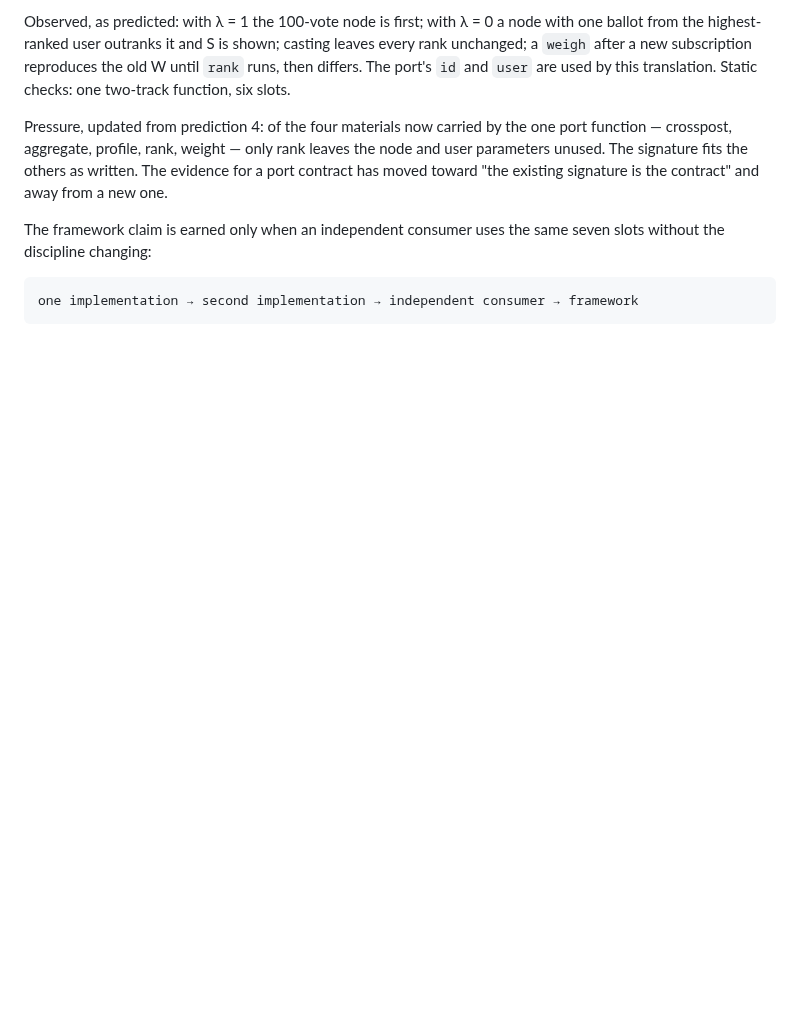
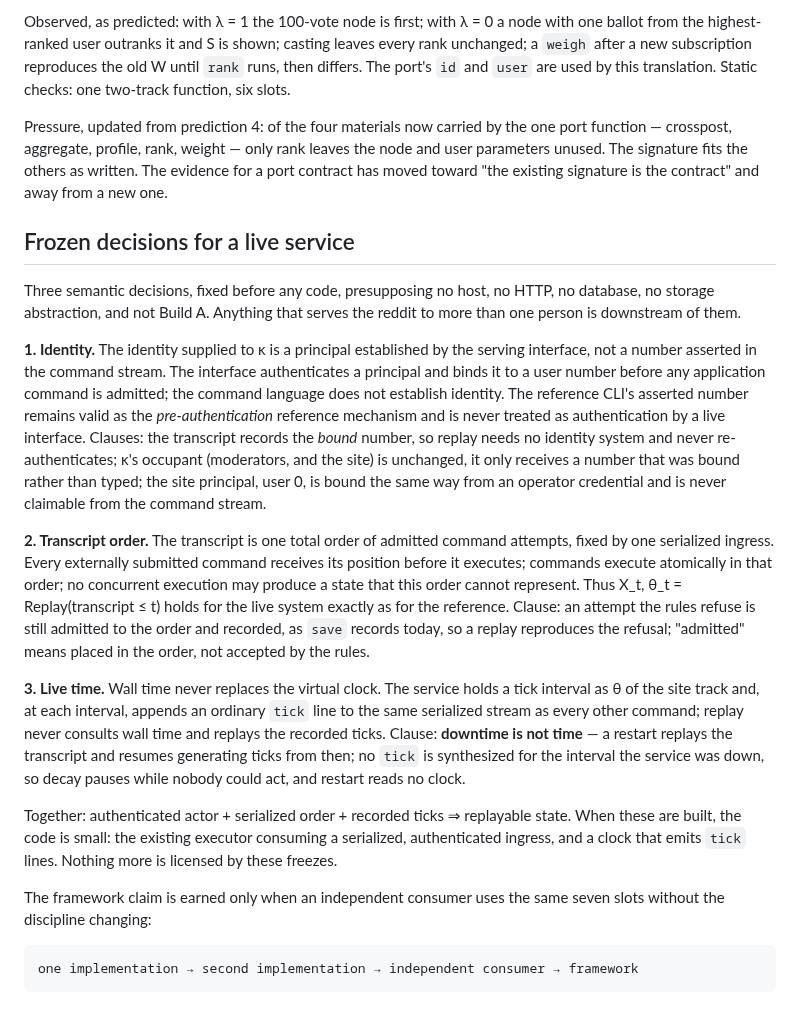
Before and after one commit to mrosst108-collab/moop, a Markdown page: reddit/README.md, the part around the change. GitHub-like rendering; blank space fills up the shorter version.

Commit message:
Freeze identity, transcript order, and live time for a live service
Three semantic decisions before any code: kappa receives a bound
principal, not an asserted number, and the transcript records the
bound number so replay never re-authenticates; one serialized total
order of admitted attempts, refusals included, so replay equals state
for the live system; wall time only generates ordinary tick lines at
a site-theta interval, replay never reads a clock, and downtime is not
time. No host, HTTP, storage, or Build A presupposed.

Co-Authored-By: Claude Fable 5.1 <noreply@anthropic.com>
Claude-Session: https://claude.ai/code/session_01Xq5yoJJs3mfRVTVbbT57zf

```diff
--- a/reddit/README.md
+++ b/reddit/README.md
@@ -445,6 +445,49 @@ only rank leaves the node and user parameters unused. The signature fits
 the others as written. The evidence for a port contract has moved toward
 "the existing signature is the contract" and away from a new one.
 
+## Frozen decisions for a live service
+
+Three semantic decisions, fixed before any code, presupposing no host,
+no HTTP, no database, no storage abstraction, and not Build A. Anything
+that serves the reddit to more than one person is downstream of them.
+
+**1. Identity.** The identity supplied to κ is a principal established by
+the serving interface, not a number asserted in the command stream. The
+interface authenticates a principal and binds it to a user number before
+any application command is admitted; the command language does not
+establish identity. The reference CLI's asserted number remains valid as
+the *pre-authentication* reference mechanism and is never treated as
+authentication by a live interface. Clauses: the transcript records the
+*bound* number, so replay needs no identity system and never
+re-authenticates; κ's occupant (moderators, and the site) is unchanged,
+it only receives a number that was bound rather than typed; the site
+principal, user 0, is bound the same way from an operator credential
+and is never claimable from the command stream.
+
+**2. Transcript order.** The transcript is one total order of admitted
+command attempts, fixed by one serialized ingress. Every externally
+submitted command receives its position before it executes; commands
+execute atomically in that order; no concurrent execution may produce a
+state that this order cannot represent. Thus X_t, θ_t = Replay(transcript
+≤ t) holds for the live system exactly as for the reference. Clause: an
+attempt the rules refuse is still admitted to the order and recorded, as
+`save` records today, so a replay reproduces the refusal; "admitted"
+means placed in the order, not accepted by the rules.
+
+**3. Live time.** Wall time never replaces the virtual clock. The service
+holds a tick interval as θ of the site track and, at each interval,
+appends an ordinary `tick` line to the same serialized stream as every
+other command; replay never consults wall time and replays the recorded
+ticks. Clause: **downtime is not time** — a restart replays the
+transcript and resumes generating ticks from then; no `tick` is
+synthesized for the interval the service was down, so decay pauses while
+nobody could act, and restart reads no clock.
+
+Together: authenticated actor + serialized order + recorded ticks ⇒
+replayable state. When these are built, the code is small: the existing
+executor consuming a serialized, authenticated ingress, and a clock that
+emits `tick` lines. Nothing more is licensed by these freezes.
+
 The framework claim is earned only when an independent consumer uses the
 same seven slots without the discipline changing:
 
```
